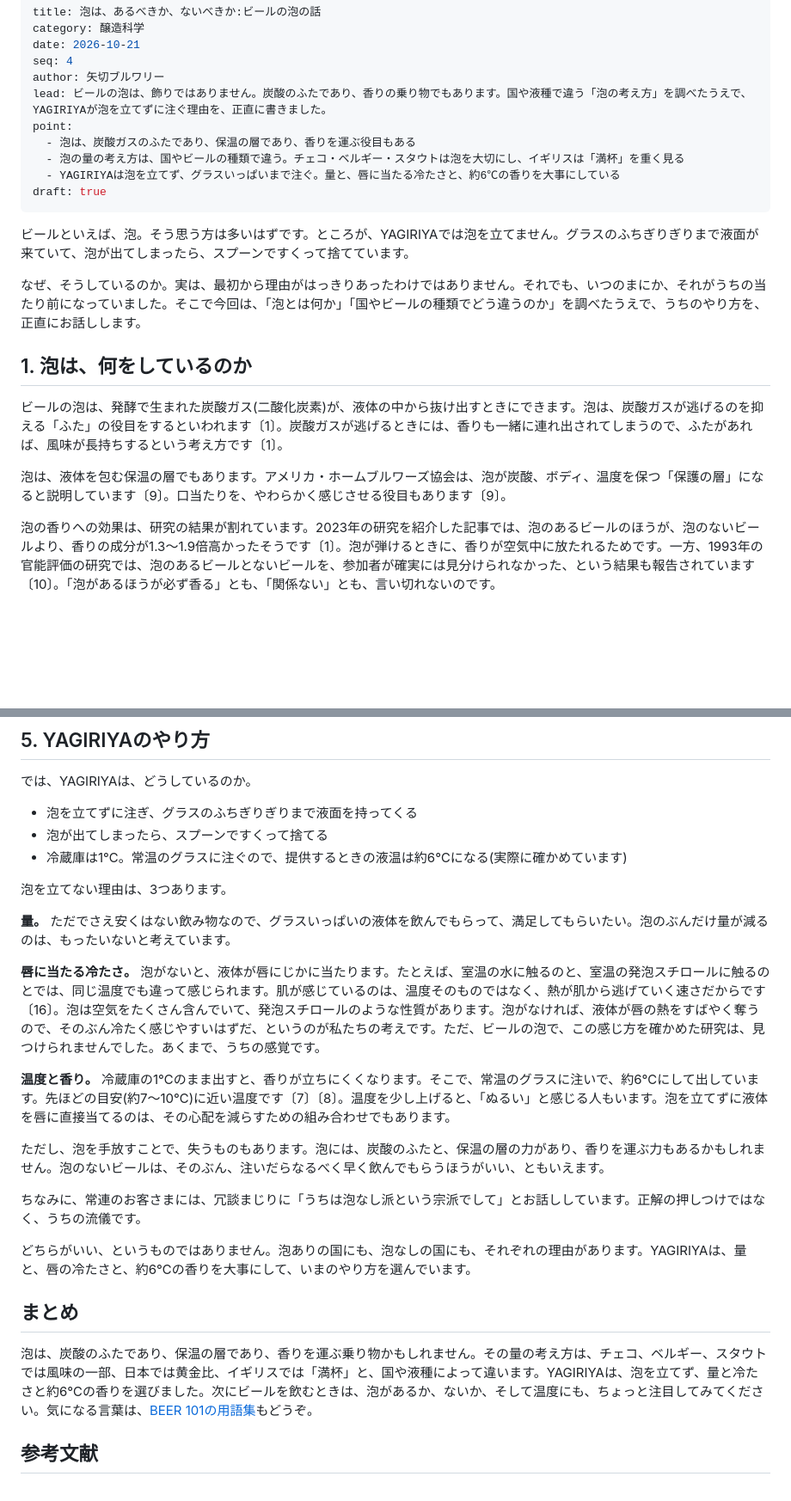
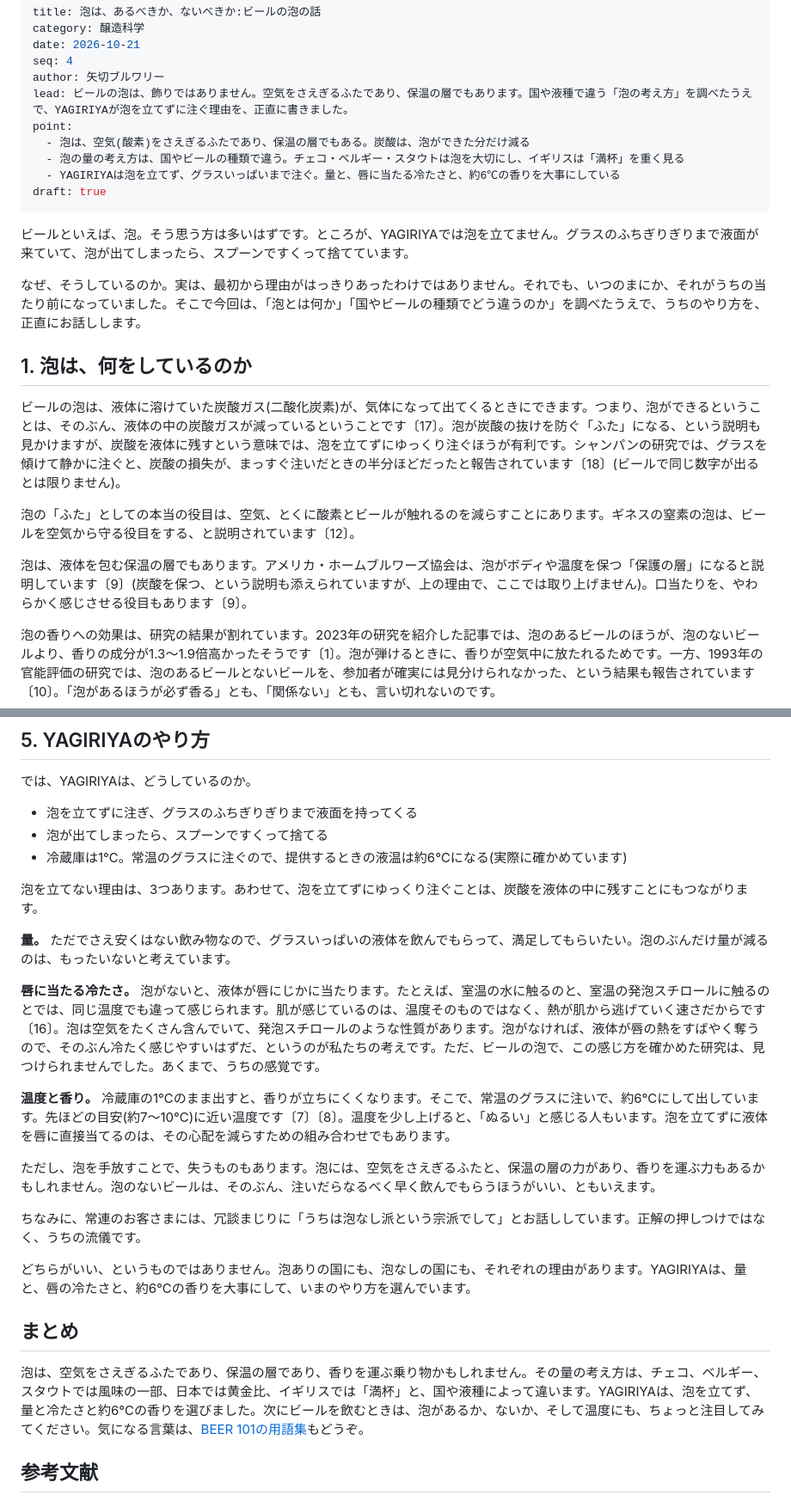
Before and after one commit to section90907/yagiri-web, a Markdown page: content/journal/foam.md, 2 parts joined by grey strips. Shown at 86% size. GitHub-like rendering; blank space fills up the shorter version.

Commit message:
読み物(泡): 「泡が炭酸の抜けを防ぐ」を外し、泡は空気をさえぎるふた・炭酸は泡の分だけ減る、に改稿 (#43)
Claude-Session: https://claude.ai/code/session_01UUa7p4L5aSwormESTqnEdR

Co-authored-by: Claude <noreply@anthropic.com>

```diff
--- a/content/journal/foam.md
+++ b/content/journal/foam.md
@@ -4,9 +4,9 @@ category: 醸造科学
 date: 2026-10-21
 seq: 4
 author: 矢切ブルワリー
-lead: ビールの泡は、飾りではありません。炭酸のふたであり、香りの乗り物でもあります。国や液種で違う「泡の考え方」を調べたうえで、YAGIRIYAが泡を立てずに注ぐ理由を、正直に書きました。
+lead: ビールの泡は、飾りではありません。空気をさえぎるふたであり、保温の層でもあります。国や液種で違う「泡の考え方」を調べたうえで、YAGIRIYAが泡を立てずに注ぐ理由を、正直に書きました。
 point:
-  - 泡は、炭酸ガスのふたであり、保温の層であり、香りを運ぶ役目もある
+  - 泡は、空気(酸素)をさえぎるふたであり、保温の層でもある。炭酸は、泡ができた分だけ減る
   - 泡の量の考え方は、国やビールの種類で違う。チェコ・ベルギー・スタウトは泡を大切にし、イギリスは「満杯」を重く見る
   - YAGIRIYAは泡を立てず、グラスいっぱいまで注ぐ。量と、唇に当たる冷たさと、約6℃の香りを大事にしている
 draft: true
@@ -18,9 +18,11 @@ draft: true
 
 ## 1. 泡は、何をしているのか
 
-ビールの泡は、発酵で生まれた炭酸ガス(二酸化炭素)が、液体の中から抜け出すときにできます。泡は、炭酸ガスが逃げるのを抑える「ふた」の役目をするといわれます〔1〕。炭酸ガスが逃げるときには、香りも一緒に連れ出されてしまうので、ふたがあれば、風味が長持ちするという考え方です〔1〕。
+ビールの泡は、液体に溶けていた炭酸ガス(二酸化炭素)が、気体になって出てくるときにできます。つまり、泡ができるということは、そのぶん、液体の中の炭酸ガスが減っているということです〔17〕。泡が炭酸の抜けを防ぐ「ふた」になる、という説明も見かけますが、炭酸を液体に残すという意味では、泡を立てずにゆっくり注ぐほうが有利です。シャンパンの研究では、グラスを傾けて静かに注ぐと、炭酸の損失が、まっすぐ注いだときの半分ほどだったと報告されています〔18〕(ビールで同じ数字が出るとは限りません)。
 
-泡は、液体を包む保温の層でもあります。アメリカ・ホームブルワーズ協会は、泡が炭酸、ボディ、温度を保つ「保護の層」になると説明しています〔9〕。口当たりを、やわらかく感じさせる役目もあります〔9〕。
+泡の「ふた」としての本当の役目は、空気、とくに酸素とビールが触れるのを減らすことにあります。ギネスの窒素の泡は、ビールを空気から守る役目をする、と説明されています〔12〕。
+
+泡は、液体を包む保温の層でもあります。アメリカ・ホームブルワーズ協会は、泡がボディや温度を保つ「保護の層」になると説明しています〔9〕(炭酸を保つ、という説明も添えられていますが、上の理由で、ここでは取り上げません)。口当たりを、やわらかく感じさせる役目もあります〔9〕。
 
 泡の香りへの効果は、研究の結果が割れています。2023年の研究を紹介した記事では、泡のあるビールのほうが、泡のないビールより、香りの成分が1.3〜1.9倍高かったそうです〔1〕。泡が弾けるときに、香りが空気中に放たれるためです。一方、1993年の官能評価の研究では、泡のあるビールとないビールを、参加者が確実には見分けられなかった、という結果も報告されています〔10〕。「泡があるほうが必ず香る」とも、「関係ない」とも、言い切れないのです。
 
@@ -66,7 +68,7 @@ draft: true
 - 泡が出てしまったら、スプーンですくって捨てる
 - 冷蔵庫は1℃。常温のグラスに注ぐので、提供するときの液温は約6℃になる(実際に確かめています)
 
-泡を立てない理由は、3つあります。
+泡を立てない理由は、3つあります。あわせて、泡を立てずにゆっくり注ぐことは、炭酸を液体の中に残すことにもつながります。
 
 **量。** ただでさえ安くはない飲み物なので、グラスいっぱいの液体を飲んでもらって、満足してもらいたい。泡のぶんだけ量が減るのは、もったいないと考えています。
 
@@ -74,7 +76,7 @@ draft: true
 
 **温度と香り。** 冷蔵庫の1℃のまま出すと、香りが立ちにくくなります。そこで、常温のグラスに注いで、約6℃にして出しています。先ほどの目安(約7〜10℃)に近い温度です〔7〕〔8〕。温度を少し上げると、「ぬるい」と感じる人もいます。泡を立てずに液体を唇に直接当てるのは、その心配を減らすための組み合わせでもあります。
 
-ただし、泡を手放すことで、失うものもあります。泡には、炭酸のふたと、保温の層の力があり、香りを運ぶ力もあるかもしれません。泡のないビールは、そのぶん、注いだらなるべく早く飲んでもらうほうがいい、ともいえます。
+ただし、泡を手放すことで、失うものもあります。泡には、空気をさえぎるふたと、保温の層の力があり、香りを運ぶ力もあるかもしれません。泡のないビールは、そのぶん、注いだらなるべく早く飲んでもらうほうがいい、ともいえます。
 
 ちなみに、常連のお客さまには、冗談まじりに「うちは泡なし派という宗派でして」とお話ししています。正解の押しつけではなく、うちの流儀です。
 
@@ -82,9 +84,10 @@ draft: true
 
 ## まとめ
 
-泡は、炭酸のふたであり、保温の層であり、香りを運ぶ乗り物かもしれません。その量の考え方は、チェコ、ベルギー、スタウトでは風味の一部、日本では黄金比、イギリスでは「満杯」と、国や液種によって違います。YAGIRIYAは、泡を立てず、量と冷たさと約6℃の香りを選びました。次にビールを飲むときは、泡があるか、ないか、そして温度にも、ちょっと注目してみてください。気になる言葉は、[BEER 101の用語集](/guide/)もどうぞ。
+泡は、空気をさえぎるふたであり、保温の層であり、香りを運ぶ乗り物かもしれません。その量の考え方は、チェコ、ベルギー、スタウトでは風味の一部、日本では黄金比、イギリスでは「満杯」と、国や液種によって違います。YAGIRIYAは、泡を立てず、量と冷たさと約6℃の香りを選びました。次にビールを飲むときは、泡があるか、ないか、そして温度にも、ちょっと注目してみてください。気になる言葉は、[BEER 101の用語集](/guide/)もどうぞ。
 
 <!-- 執筆メモ(公開HTMLには出ません)
+- 「泡が炭酸の抜けを防ぐ」は、オーナーの指摘(泡ができる=炭酸が液体から出ている)で外した。炭酸の損失の数字はシャンパンの研究で、ビールではない。公開前に原典を確認すること。
 - 参考文献は、検索結果で実在とタイトルを確認したもの。ページ本文はこの環境から開けず、要約をもとに書いた。公開前に原典で確認すること: 泡の香りの数字(1.3〜1.9倍)と1993年の研究の結論、チェコの注ぎ方、イギリスの95%の指針、ラ・シューフ関係者の発言(ポッドキャスト)。
 - 文献10(MBAA Technical Quarterly 1993)は、題名を確認できていない。著者・題名を原典で補うこと。
 - 「泡がないと唇に当たって冷たく感じる」は、出典を見つけられなかったので、「うちの考え・感覚」として書いた。「何かのサイトで見た」ものが特定できれば、出典として足す。
```
Also changed, not shown: other parts of content/journal/foam.md (+3 -1 lines).
